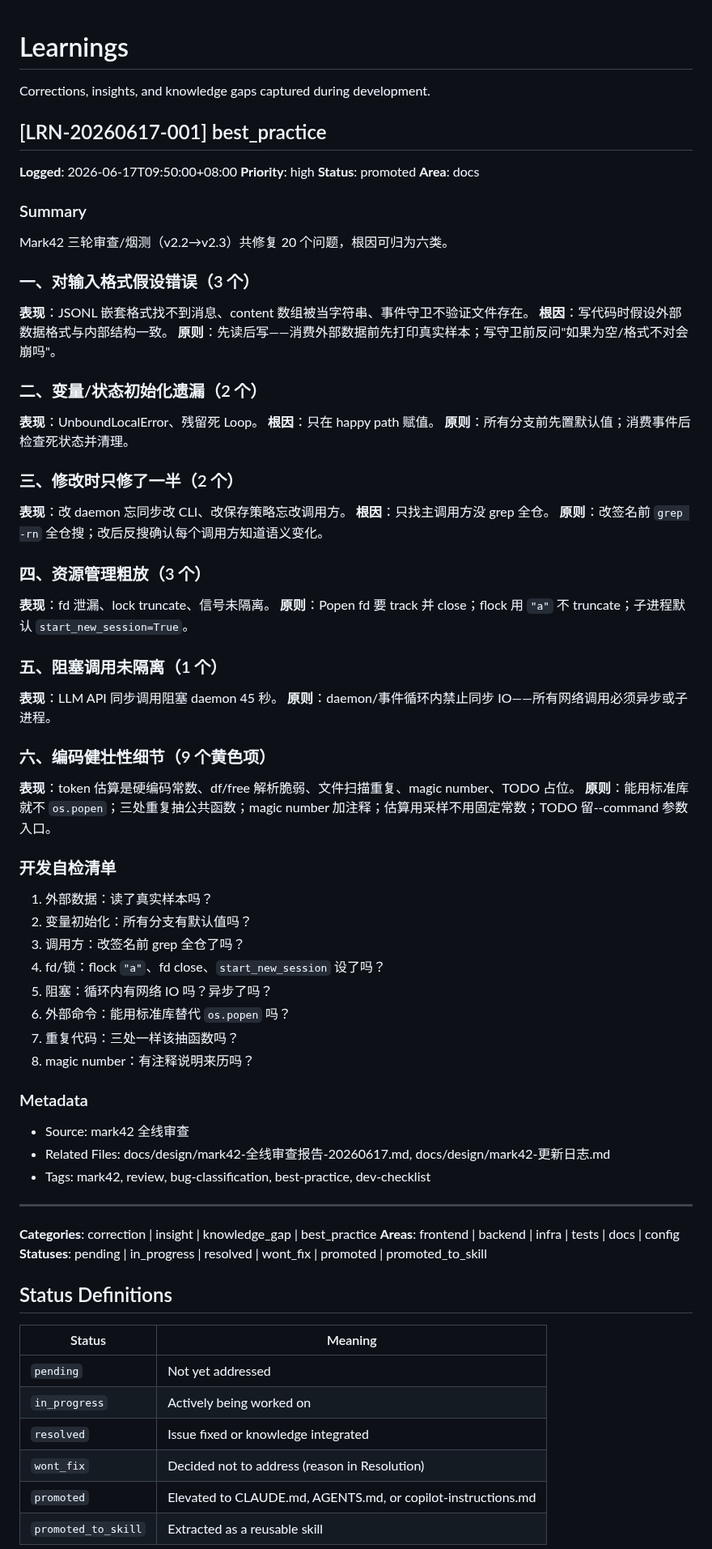
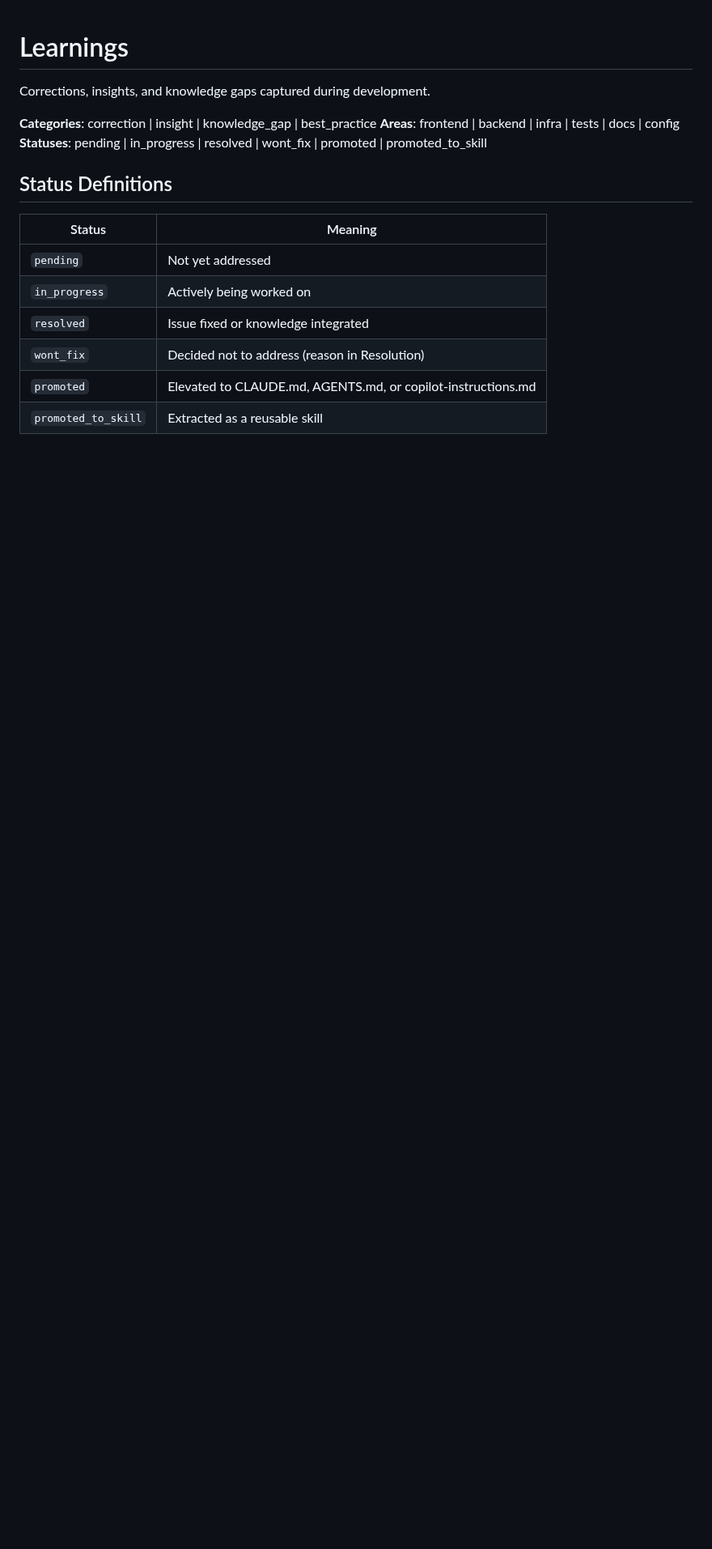
Before and after one commit to missyouangeled/Mark1, a Markdown page: .learnings/LEARNINGS.md, the part around the change. Shown at 81% size. Drawn GitHub-style; blank space fills up the shorter version.

Commit message:
Mark42 项目专属开发经验文档 + 撤回 LEARNINGS.md 误写
新增 docs/design/mark42-开发经验.md：
- 三轮20个问题的六类根因归类
- 10条开发自检清单
- 6条防复发规则
- 每次修bug后更新此文件

撤回 .learnings/LEARNINGS.md 中误写的 Mark42 经验（那不属于全局学习系统）

```diff
--- a/.learnings/LEARNINGS.md
+++ b/.learnings/LEARNINGS.md
@@ -1,67 +1,6 @@
 # Learnings
 
 Corrections, insights, and knowledge gaps captured during development.
-
-## [LRN-20260617-001] best_practice
-
-**Logged**: 2026-06-17T09:50:00+08:00
-**Priority**: high
-**Status**: promoted
-**Area**: docs
-
-### Summary
-Mark42 三轮审查/烟测（v2.2→v2.3）共修复 20 个问题，根因可归为六类。
-
-### 一、对输入格式假设错误（3 个）
-
-**表现**：JSONL 嵌套格式找不到消息、content 数组被当字符串、事件守卫不验证文件存在。
-**根因**：写代码时假设外部数据格式与内部结构一致。
-**原则**：先读后写——消费外部数据前先打印真实样本；写守卫前反问"如果为空/格式不对会崩吗"。
-
-### 二、变量/状态初始化遗漏（2 个）
-
-**表现**：UnboundLocalError、残留死 Loop。
-**根因**：只在 happy path 赋值。
-**原则**：所有分支前先置默认值；消费事件后检查死状态并清理。
-
-### 三、修改时只修了一半（2 个）
-
-**表现**：改 daemon 忘同步改 CLI、改保存策略忘改调用方。
-**根因**：只找主调用方没 grep 全仓。
-**原则**：改签名前 `grep -rn` 全仓搜；改后反搜确认每个调用方知道语义变化。
-
-### 四、资源管理粗放（3 个）
-
-**表现**：fd 泄漏、lock truncate、信号未隔离。
-**原则**：Popen fd 要 track 并 close；flock 用 `"a"` 不 truncate；子进程默认 `start_new_session=True`。
-
-### 五、阻塞调用未隔离（1 个）
-
-**表现**：LLM API 同步调用阻塞 daemon 45 秒。
-**原则**：daemon/事件循环内禁止同步 IO——所有网络调用必须异步或子进程。
-
-### 六、编码健壮性细节（9 个黄色项）
-
-**表现**：token 估算是硬编码常数、df/free 解析脆弱、文件扫描重复、magic number、TODO 占位。
-**原则**：能用标准库就不 `os.popen`；三处重复抽公共函数；magic number 加注释；估算用采样不用固定常数；TODO 留--command 参数入口。
-
-### 开发自检清单
-
-1. 外部数据：读了真实样本吗？
-2. 变量初始化：所有分支有默认值吗？
-3. 调用方：改签名前 grep 全仓了吗？
-4. fd/锁：flock `"a"`、fd close、`start_new_session` 设了吗？
-5. 阻塞：循环内有网络 IO 吗？异步了吗？
-6. 外部命令：能用标准库替代 `os.popen` 吗？
-7. 重复代码：三处一样该抽函数吗？
-8. magic number：有注释说明来历吗？
-
-### Metadata
-- Source: mark42 全线审查
-- Related Files: docs/design/mark42-全线审查报告-20260617.md, docs/design/mark42-更新日志.md
-- Tags: mark42, review, bug-classification, best-practice, dev-checklist
-
----
 
 **Categories**: correction | insight | knowledge_gap | best_practice
 **Areas**: frontend | backend | infra | tests | docs | config
```
Also changed, not shown: docs/design/mark42-开发经验.md (added, +123 -0 lines).
